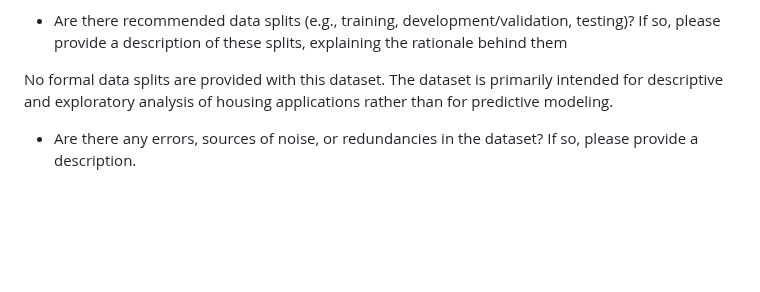
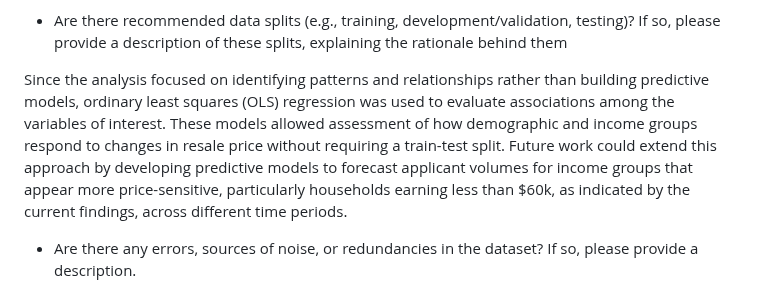
Before and after one commit to BU-Spark/pitne-affordable-housing-efficacy, a Markdown page: dataset-documentation/DATASETDOC-fall25-teamA.md, the part around the change. Rendered like a GitHub page; blank space fills up the shorter version.

```diff
--- a/dataset-documentation/DATASETDOC-fall25-teamA.md
+++ b/dataset-documentation/DATASETDOC-fall25-teamA.md
@@ -59,7 +59,7 @@ Each instance in the dataset consists of structured information describing a sin
 Some individual instances in the dataset contain missing information. For example, certain applicant records are missing demographic details such as age, race, or household size. Some property information, such as unit characteristics or specific price information, are also incomplete for a number of applications. This missing information is due to it being unavailable at the time of data collection, such as applicants choosing not to provide certain details or records not being fully entered in the original data files. No data was intentionally removed, and any missing values reflect gaps in the original application records.
 * Are there recommended data splits (e.g., training, development/validation, testing)? If so, please provide a description of these splits, explaining the rationale behind them
 
-No formal data splits are provided with this dataset. The dataset is primarily intended for descriptive and exploratory analysis of housing applications rather than for predictive modeling.
+Since the analysis focused on identifying patterns and relationships rather than building predictive models, ordinary least squares (OLS) regression was used to evaluate associations among the variables of interest. These models allowed assessment of how demographic and income groups respond to changes in resale price without requiring a train-test split. Future work could extend this approach by developing predictive models to forecast applicant volumes for income groups that appear more price-sensitive, particularly households earning less than $60k, as indicated by the current findings, across different time periods.
 * Are there any errors, sources of noise, or redundancies in the dataset? If so, please provide a description.
 
 The dataset contains some sources of noise and potential redundancies. Because the data was collected from multiple data files and merged, there are occasional inconsistencies in formatting, or spelling. Additionally, certain calculated variables, such as distances or geocoded coordinates, may have minor inaccuracies due to approximations or missing address information. Overall, these issues only make up a small amount of noise but do not effect the analytical value of the dataset.
```
